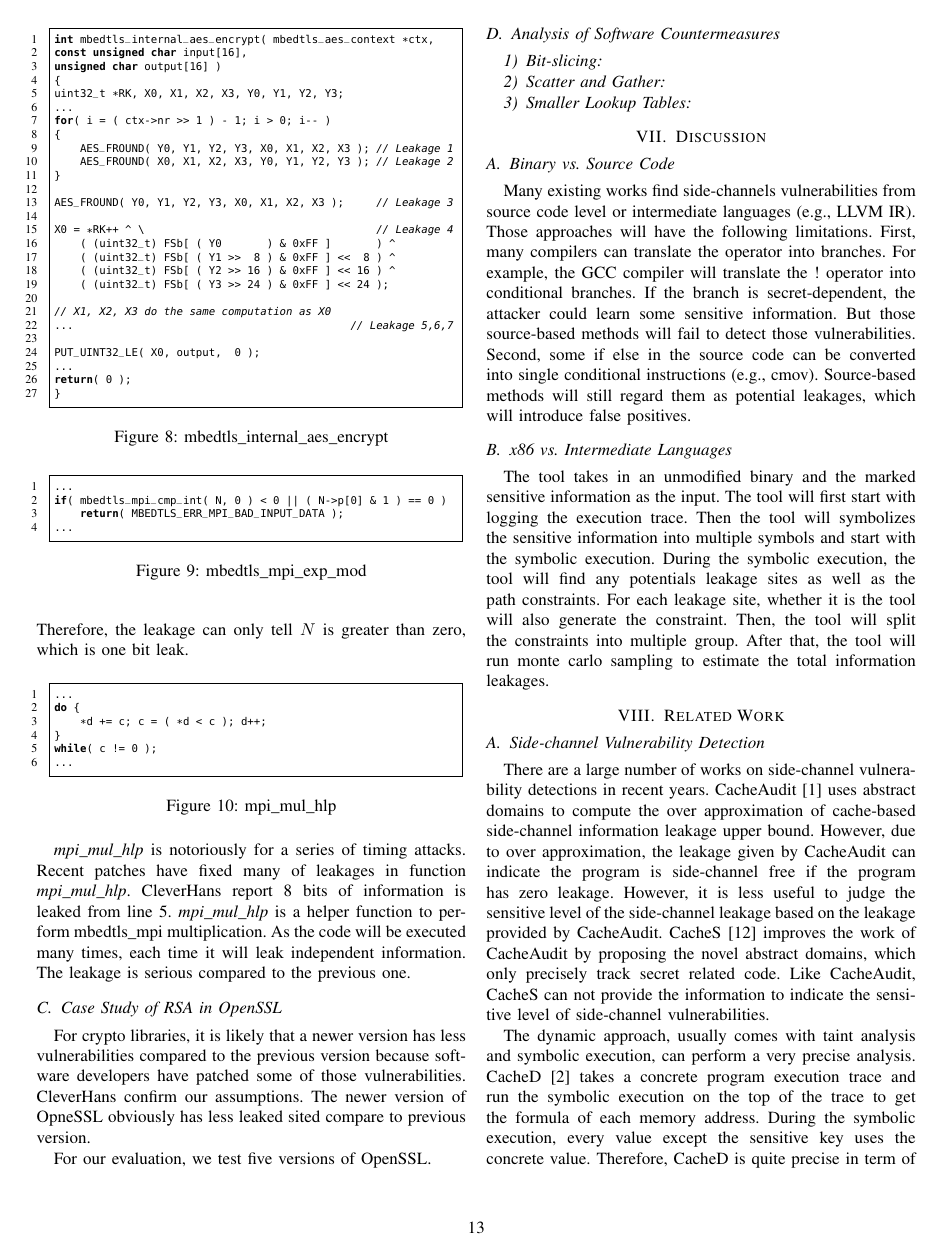
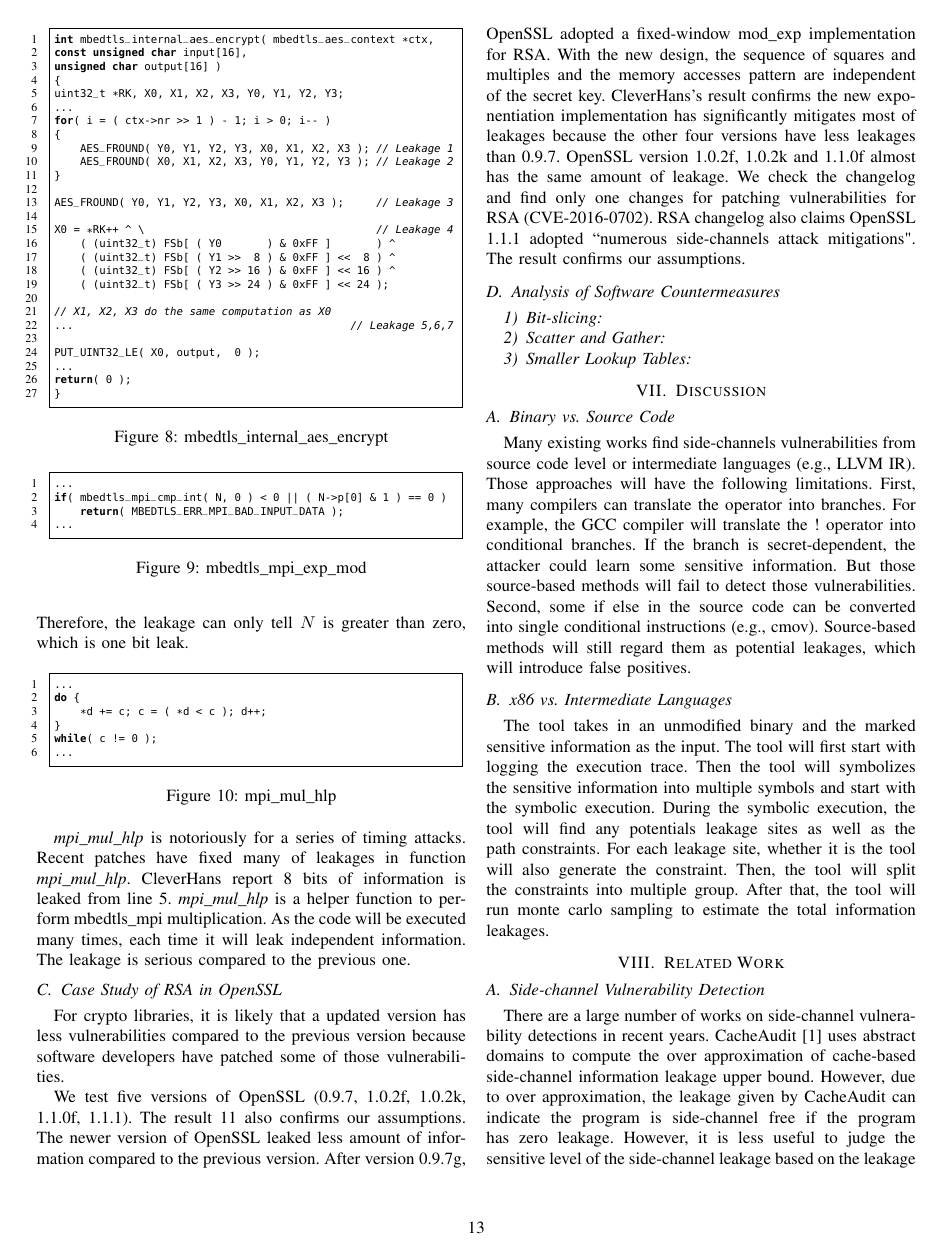
Before and after one commit to qinkunbao/QIF, a LaTeX paper (papers/SP2020_June_1/main.tex, which reads papers/SP2020_June_1/sections/evaluation.tex): page 13 of 14 before the commit and page 13 of 15 after it. Compiled offline with pdfLaTeX; a missing font is replaced by an installed copy or a similar font; a LaTeX package or settings file that is missing is left out.

Commit message:
update evaluations

```diff
--- a/papers/SP2020_June_1/sections/evaluation.tex
+++ b/papers/SP2020_June_1/sections/evaluation.tex
@@ -230,12 +230,23 @@ each time it will leak independent information. The leakage is serious
 compared to the previous one.
 
 \subsection{Case Study of RSA in OpenSSL}
-For crypto libraries, it is likely that a newer version has less vulnerabilities
+For crypto libraries, it is likely that a updated version has less vulnerabilities
 compared to the previous version because software developers have patched some
-of those vulnerabilities. \tool{} confirm our assumptions. The newer version of
-OpneSSL obviously has less leaked sited compare to previous version.
+of those vulnerabilities.
 
-For our evaluation, we test five versions of OpenSSL.
+We test five versions of OpenSSL (0.9.7, 1.0.2f, 1.0.2k, 1.1.0f, 1.1.1).
+The result~\ref{fig:rsa} also confirms
+our assumptions. The newer version of
+OpenSSL leaked less amount of information compared to the previous version.
+After version 0.9.7g, OpenSSL adopted a fixed-window mod\_exp implementation
+for RSA. With the new design, the sequence of squares and multiples and the
+memory accesses pattern are independent of the secret key. \tool{}'s result
+confirms the new exponentiation implementation has significantly mitigates
+most of leakages because the other four versions have less leakages than 0.9.7.
+OpenSSL version 1.0.2f, 1.0.2k and 1.1.0f almost has the same amount of leakage.
+We check the changelog and find only one changes for patching vulnerabilities
+for RSA (CVE-2016-0702). RSA changelog also claims OpenSSL 1.1.1 adopted
+``numerous side-channels attack mitigations". The result confirms our assumptions.
 \begin{figure*}
     \centering
     \vspace*{-9pt}
```
